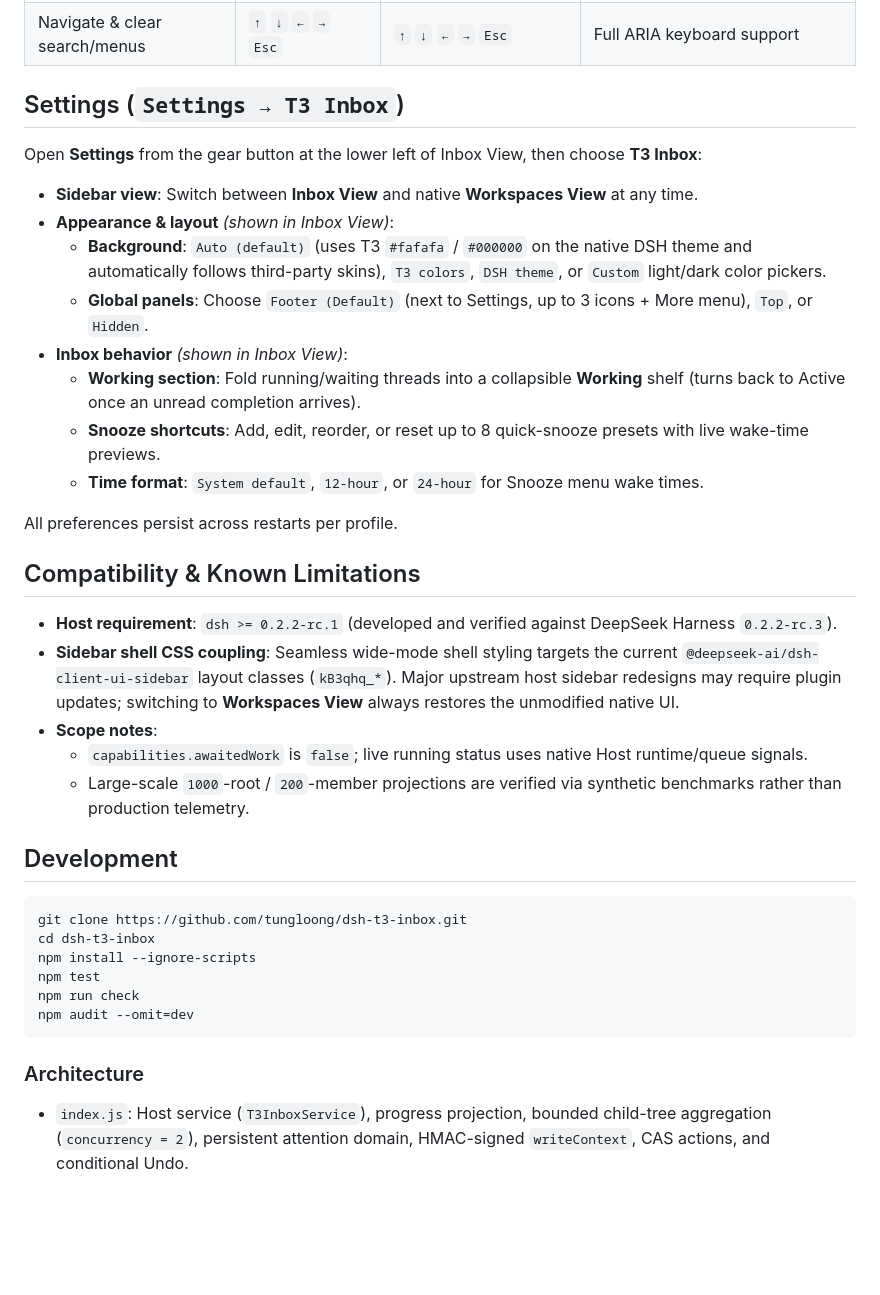
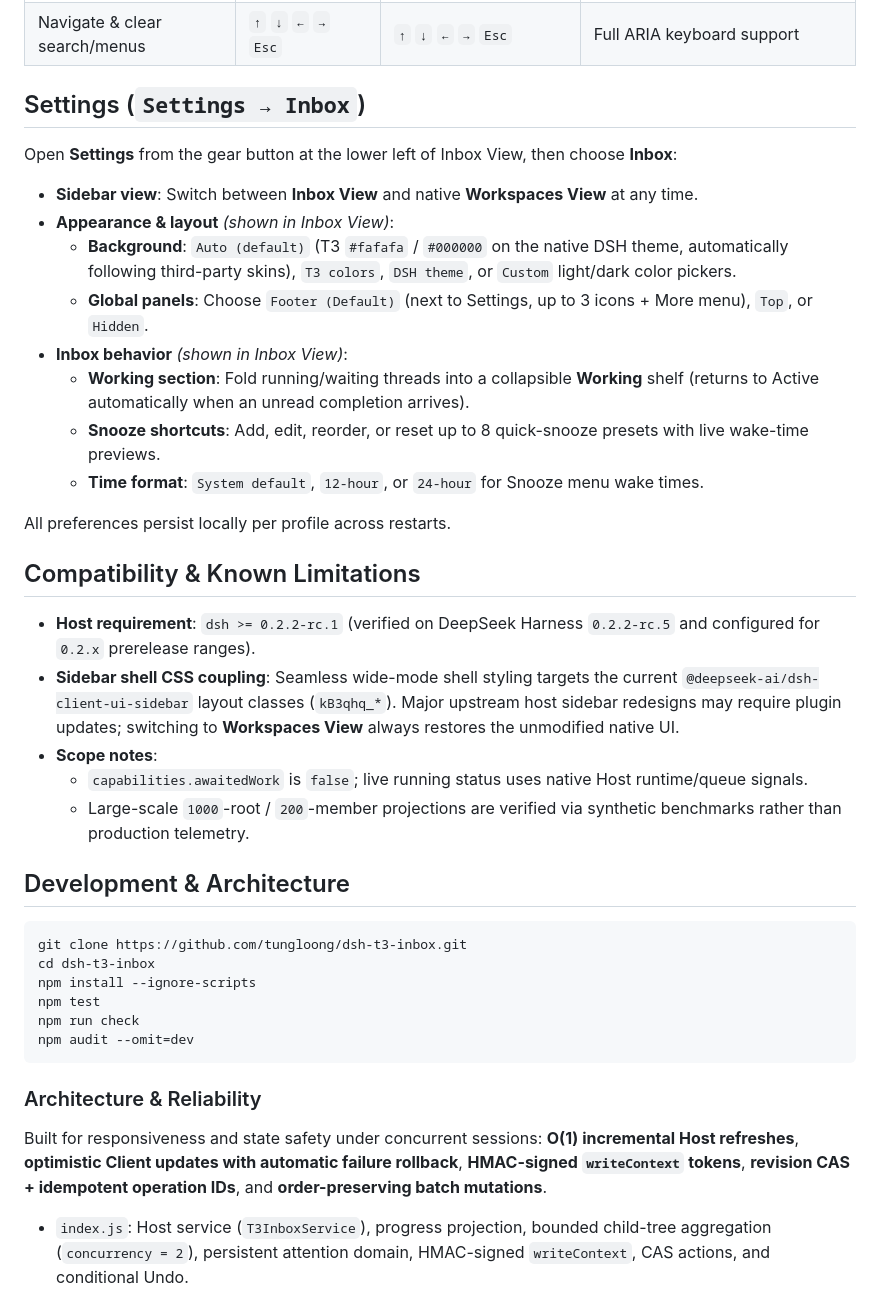
Before and after one commit to tungloong/dsh-t3-inbox, a Markdown page: README.md, the part around one of its changes. GitHub-like rendering; blank space fills up the shorter version.

````diff
--- a/README.md
+++ b/README.md
@@ -75,30 +84,30 @@ Restart DeepSeek Harness after installation.
 | Batch select cards / projects | `⌘+Click` / `⇧+Click` | `Ctrl+Click` / `Shift+Click` | Range or toggle selection |
 | Navigate & clear search/menus | `↑` `↓` `←` `→` `Esc` | `↑` `↓` `←` `→` `Esc` | Full ARIA keyboard support |
 
-## Settings (`Settings → T3 Inbox`)
+## Settings (`Settings → Inbox`)
 
-Open **Settings** from the gear button at the lower left of Inbox View, then choose **T3 Inbox**:
+Open **Settings** from the gear button at the lower left of Inbox View, then choose **Inbox**:
 
 - **Sidebar view**: Switch between **Inbox View** and native **Workspaces View** at any time.
 - **Appearance & layout** *(shown in Inbox View)*:
-  - **Background**: `Auto (default)` (uses T3 `#fafafa` / `#000000` on the native DSH theme and automatically follows third-party skins), `T3 colors`, `DSH theme`, or `Custom` light/dark color pickers.
+  - **Background**: `Auto (default)` (T3 `#fafafa` / `#000000` on the native DSH theme, automatically following third-party skins), `T3 colors`, `DSH theme`, or `Custom` light/dark color pickers.
   - **Global panels**: Choose `Footer (Default)` (next to Settings, up to 3 icons + More menu), `Top`, or `Hidden`.
 - **Inbox behavior** *(shown in Inbox View)*:
-  - **Working section**: Fold running/waiting threads into a collapsible **Working** shelf (turns back to Active once an unread completion arrives).
+  - **Working section**: Fold running/waiting threads into a collapsible **Working** shelf (returns to Active automatically when an unread completion arrives).
   - **Snooze shortcuts**: Add, edit, reorder, or reset up to 8 quick-snooze presets with live wake-time previews.
   - **Time format**: `System default`, `12-hour`, or `24-hour` for Snooze menu wake times.
 
-All preferences persist across restarts per profile.
+All preferences persist locally per profile across restarts.
 
 ## Compatibility & Known Limitations
 
-- **Host requirement**: `dsh >= 0.2.2-rc.1` (developed and verified against DeepSeek Harness `0.2.2-rc.3`).
+- **Host requirement**: `dsh >= 0.2.2-rc.1` (verified on DeepSeek Harness `0.2.2-rc.5` and configured for `0.2.x` prerelease ranges).
 - **Sidebar shell CSS coupling**: Seamless wide-mode shell styling targets the current `@deepseek-ai/dsh-client-ui-sidebar` layout classes (`kB3qhq_*`). Major upstream host sidebar redesigns may require plugin updates; switching to **Workspaces View** always restores the unmodified native UI.
 - **Scope notes**:
   - `capabilities.awaitedWork` is `false`; live running status uses native Host runtime/queue signals.
   - Large-scale `1000`-root / `200`-member projections are verified via synthetic benchmarks rather than production telemetry.
 
-## Development
+## Development & Architecture
 
 ```sh
 git clone https://github.com/tungloong/dsh-t3-inbox.git
@@ -109,7 +118,9 @@ npm run check
 npm audit --omit=dev
 ```
 
-### Architecture
+### Architecture & Reliability
+
+Built for responsiveness and state safety under concurrent sessions: **O(1) incremental Host refreshes**, **optimistic Client updates with automatic failure rollback**, **HMAC-signed `writeContext` tokens**, **revision CAS + idempotent operation IDs**, and **order-preserving batch mutations**.
 
 - `index.js`: Host service (`T3InboxService`), progress projection, bounded child-tree aggregation (`concurrency = 2`), persistent attention domain, HMAC-signed `writeContext`, CAS actions, and conditional Undo.
 - `lib/model.js`: Pure progress fold, attention state classification, return sorting, ranked search, drag projection, and candidate selection.
````
Also changed, not shown: other parts of README.md (+40 -31 lines), README.zh.md (+47 -36 lines), docs/images/demo-en.gif (added), docs/images/demo-zh.gif (added), 16 other files.
